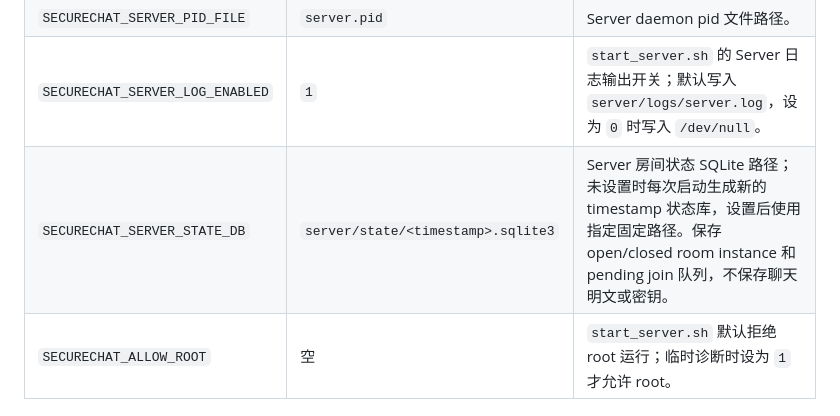
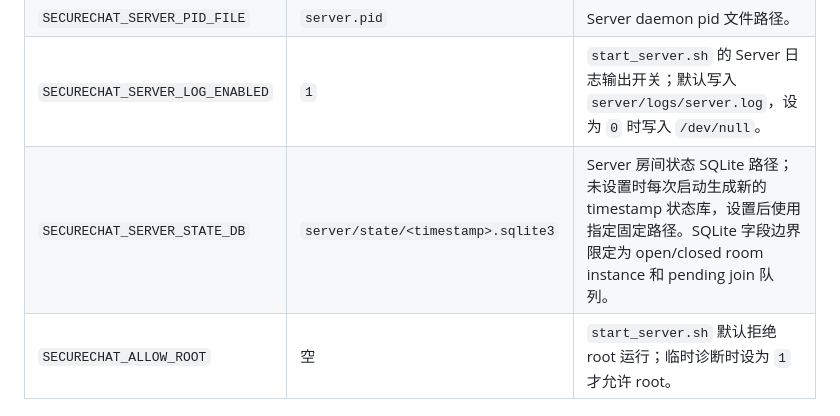
Before and after one commit to La5te2/SecureChat, a Markdown page: docs/environment-variables.md, the part around the change. Drawn GitHub-style.

```diff
--- a/docs/environment-variables.md
+++ b/docs/environment-variables.md
@@ -32,7 +32,7 @@ SECURECHAT_TLS_KEY_PASS
 | `SECURECHAT_BIND_ADDRESS` | `0.0.0.0` | Server 绑定地址；Nginx TLS 反向代理 backend 建议设为 `127.0.0.1`。 |
 | `SECURECHAT_SERVER_PID_FILE` | `server.pid` | Server daemon pid 文件路径。 |
 | `SECURECHAT_SERVER_LOG_ENABLED` | `1` | `start_server.sh` 的 Server 日志输出开关；默认写入 `server/logs/server.log`，设为 `0` 时写入 `/dev/null`。 |
-| `SECURECHAT_SERVER_STATE_DB` | `server/state/<timestamp>.sqlite3` | Server 房间状态 SQLite 路径；未设置时每次启动生成新的 timestamp 状态库，设置后使用指定固定路径。保存 open/closed room instance 和 pending join 队列，不保存聊天明文或密钥。 |
+| `SECURECHAT_SERVER_STATE_DB` | `server/state/<timestamp>.sqlite3` | Server 房间状态 SQLite 路径；未设置时每次启动生成新的 timestamp 状态库，设置后使用指定固定路径。SQLite 字段边界限定为 open/closed room instance 和 pending join 队列。 |
 | `SECURECHAT_ALLOW_ROOT` | 空 | `start_server.sh` 默认拒绝 root 运行；临时诊断时设为 `1` 才允许 root。 |
 
 ## WSS/TLS
```
Also changed, not shown: README.md (+3 -3 lines), todolist.md (+9 -10 lines).
